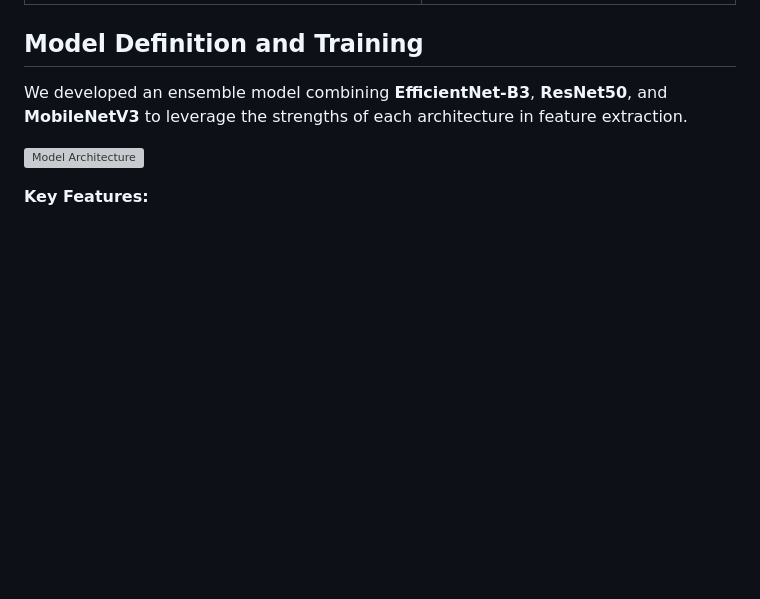
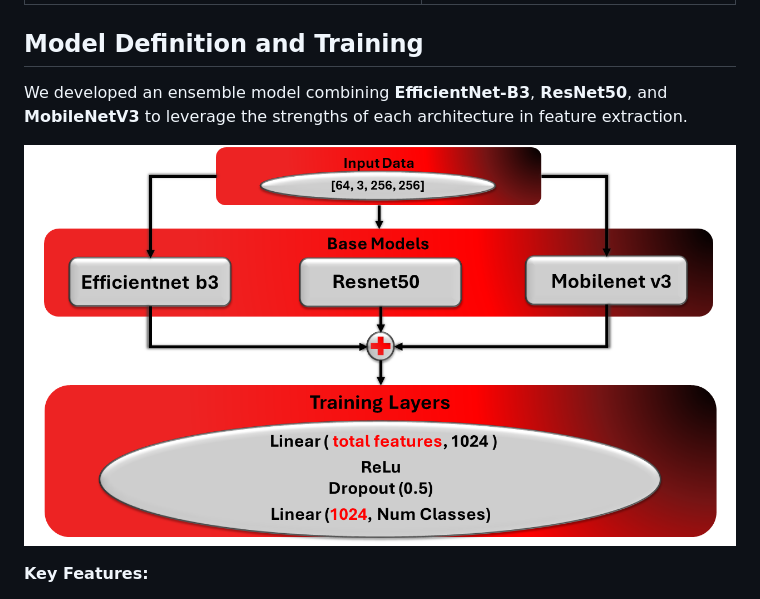
Before and after one commit to MahanVeisi8/FashionTagger, a Markdown page: preprocessing_and_training/README.md, the part around the change. GitHub-like rendering; blank space fills up the shorter version; grey boxes are pictures that could not be loaded.

```diff
--- a/preprocessing_and_training/README.md
+++ b/preprocessing_and_training/README.md
@@ -99,7 +99,7 @@ Below is an example of a label vector for a single image and its corresponding m
 
 We developed an ensemble model combining **EfficientNet-B3**, **ResNet50**, and **MobileNetV3** to leverage the strengths of each architecture in feature extraction.
 
-![Model Architecture](img/model.pdf)
+![Model Architecture](img/model.png)
 
 **Key Features:**
 - **Ensemble Architecture**: Features from the three base models are concatenated and passed through a custom fully connected layer to produce final predictions.
```
